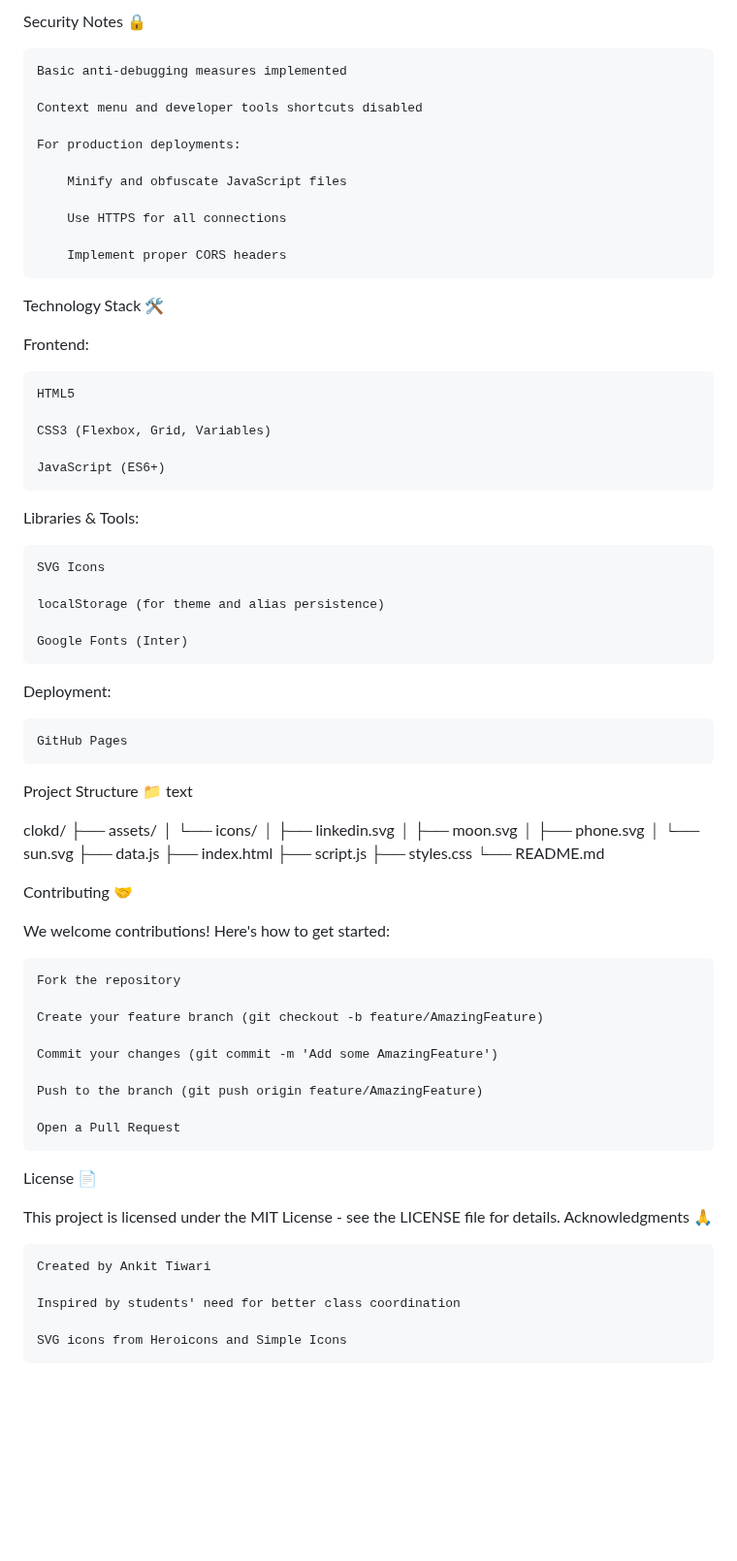
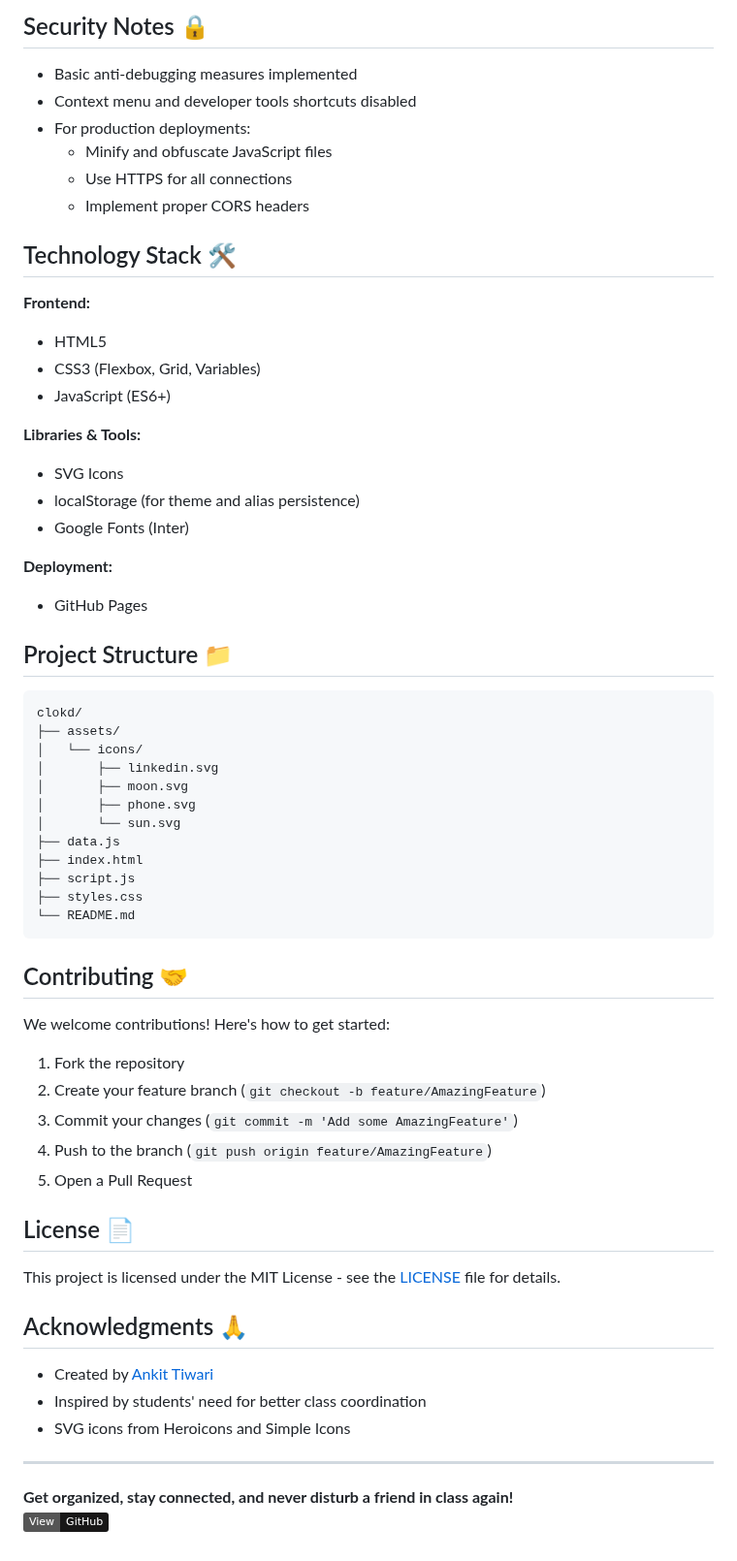
Before and after one commit to AnkitTiwari2005/clokd-test, a Markdown page: README.md, the part around one of its changes. Shown at 97% size. GitHub-like rendering; badges without logos; blank space fills up the shorter version.

````diff
--- a/README.md
+++ b/README.md
@@ -68,43 +59,31 @@ graph TD
 
-Security Notes 🔒
+## Security Notes 🔒
 
-    Basic anti-debugging measures implemented
+- Basic anti-debugging measures implemented
+- Context menu and developer tools shortcuts disabled
+- For production deployments:
+  - Minify and obfuscate JavaScript files
+  - Use HTTPS for all connections
+  - Implement proper CORS headers
 
-    Context menu and developer tools shortcuts disabled
+## Technology Stack 🛠️
 
-    For production deployments:
+**Frontend:**
+- HTML5
+- CSS3 (Flexbox, Grid, Variables)
+- JavaScript (ES6+)
 
-        Minify and obfuscate JavaScript files
+**Libraries & Tools:**
+- SVG Icons
+- localStorage (for theme and alias persistence)
+- Google Fonts (Inter)
 
-        Use HTTPS for all connections
+**Deployment:**
+- GitHub Pages
 
-        Implement proper CORS headers
+## Project Structure 📁
 
-Technology Stack 🛠️
-
-Frontend:
-
-    HTML5
-
-    CSS3 (Flexbox, Grid, Variables)
-
-    JavaScript (ES6+)
-
-Libraries & Tools:
-
-    SVG Icons
-
-    localStorage (for theme and alias persistence)
-
-    Google Fonts (Inter)
-
-Deployment:
-
-    GitHub Pages
-
-Project Structure 📁
-text
-
+```
 clokd/
 ├── assets/
 │   └── icons/
@@ -117,28 +96,29 @@ clokd/
 ├── script.js
 ├── styles.css
 └── README.md
+```
 
-Contributing 🤝
+## Contributing 🤝
 
 We welcome contributions! Here's how to get started:
 
-    Fork the repository
+1. Fork the repository
+2. Create your feature branch (`git checkout -b feature/AmazingFeature`)
+3. Commit your changes (`git commit -m 'Add some AmazingFeature'`)
+4. Push to the branch (`git push origin feature/AmazingFeature`)
+5. Open a Pull Request
 
-    Create your feature branch (git checkout -b feature/AmazingFeature)
+## License 📄
 
-    Commit your changes (git commit -m 'Add some AmazingFeature')
+This project is licensed under the MIT License - see the [LICENSE](LICENSE) file for details.
 
-    Push to the branch (git push origin feature/AmazingFeature)
+## Acknowledgments 🙏
 
-    Open a Pull Request
+- Created by [Ankit Tiwari](https://www.linkedin.com/in/ankit-k-tiwari/)
+- Inspired by students' need for better class coordination
+- SVG icons from Heroicons and Simple Icons
 
-License 📄
+---
 
-This project is licensed under the MIT License - see the LICENSE file for details.
-Acknowledgments 🙏
-
-    Created by Ankit Tiwari
-
-    Inspired by students' need for better class coordination
-
-    SVG icons from Heroicons and Simple Icons
+**Get organized, stay connected, and never disturb a friend in class again!**
+[![Open in GitHub](https://img.shields.io/badge/View-GitHub-181717?logo=github)](https://github.com/yourusername/clokd)
````
Also changed, not shown: other parts of README.md (+36 -45 lines).
